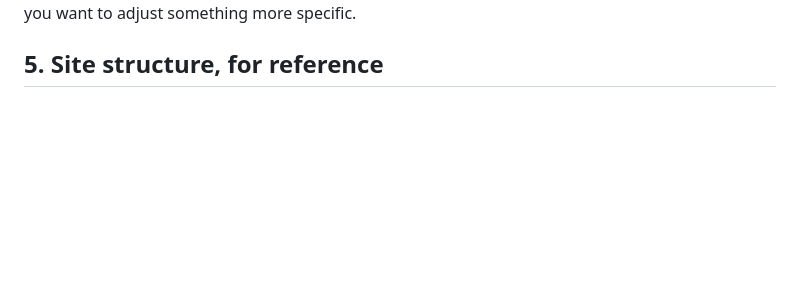
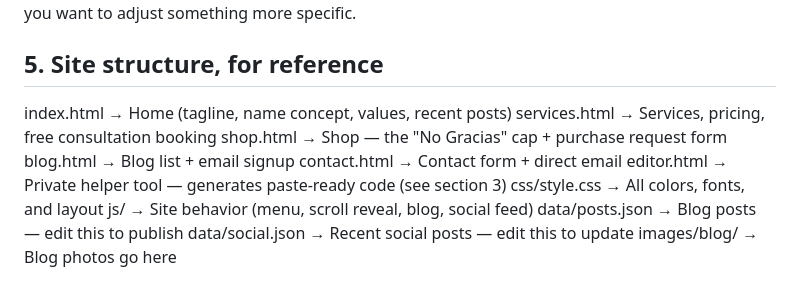
Before and after one commit to DeathbedMemories/website, a Markdown page: README.md, the part around one of its changes. Drawn GitHub-style; blank space fills up the shorter version.

```diff
--- a/README.md
+++ b/README.md
@@ -168,3 +233,15 @@ section of the CSS file below that is labeled (COLORS, BUTTONS, FORMS,
 etc.) if you want to adjust something more specific.
 
 ## 5. Site structure, for reference
+
+index.html        → Home (tagline, name concept, values, recent posts)
+services.html      → Services, pricing, free consultation booking
+shop.html          → Shop — the "No Gracias" cap + purchase request form
+blog.html          → Blog list + email signup
+contact.html        → Contact form + direct email
+editor.html         → Private helper tool — generates paste-ready code (see section 3)
+css/style.css        → All colors, fonts, and layout
+js/                → Site behavior (menu, scroll reveal, blog, social feed)
+data/posts.json      → Blog posts — edit this to publish
+data/social.json      → Recent social posts — edit this to update
+images/blog/          → Blog photos go here
```
Also changed, not shown: other parts of README.md (+67 -2 lines).
